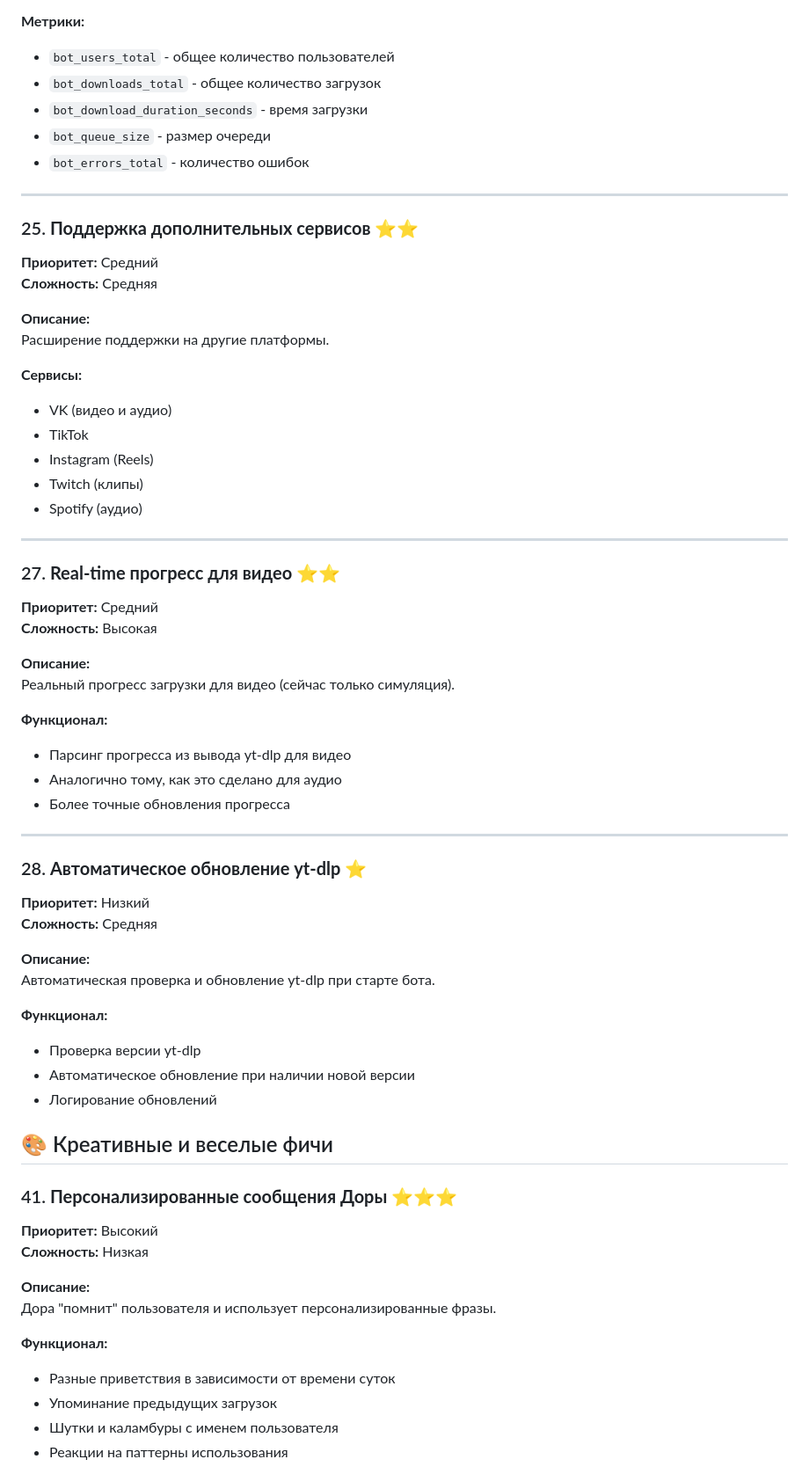
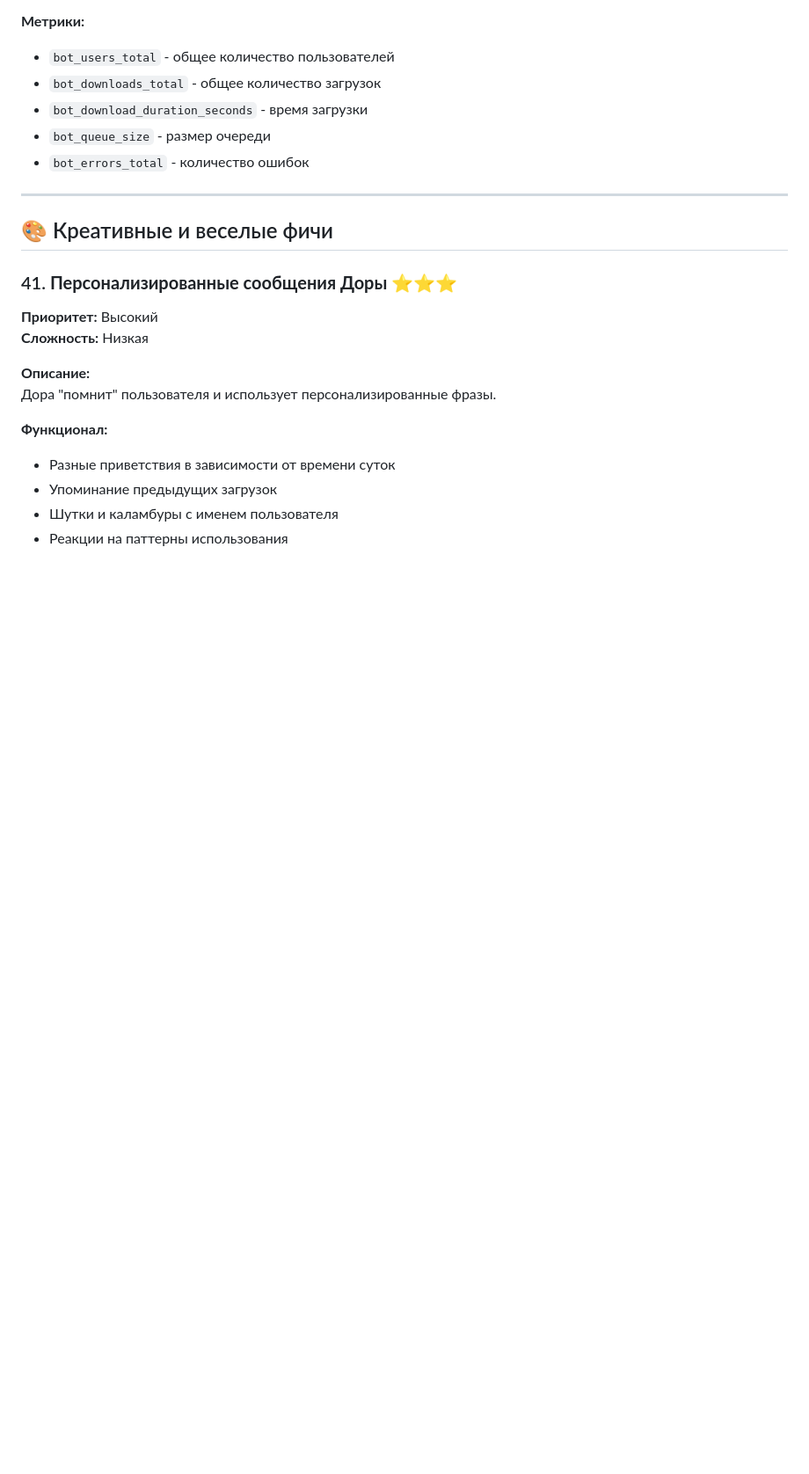
Before and after one commit to Jacke/doradura, a Markdown page: IMPROVEMENTS.md, the part around the change. Shown at 88% size. Drawn GitHub-style; blank space fills up the shorter version.

Commit message:
Удалены реализованные пункты из IMPROVEMENTS.md
- Удален пункт 25: Поддержка дополнительных сервисов
- Удален пункт 27: Real-time прогресс для видео
- Удален пункт 28: Автоматическое обновление yt-dlp

```diff
--- a/IMPROVEMENTS.md
+++ b/IMPROVEMENTS.md
@@ -26,49 +26,6 @@
 - `bot_errors_total` - количество ошибок
 
 ---
-
-
-### 25. **Поддержка дополнительных сервисов** ⭐⭐
-**Приоритет:** Средний
-**Сложность:** Средняя
-
-**Описание:**
-Расширение поддержки на другие платформы.
-
-**Сервисы:**
-- VK (видео и аудио)
-- TikTok
-- Instagram (Reels)
-- Twitch (клипы)
-- Spotify (аудио)
-
----
-
-### 27. **Real-time прогресс для видео** ⭐⭐
-**Приоритет:** Средний
-**Сложность:** Высокая
-
-**Описание:**
-Реальный прогресс загрузки для видео (сейчас только симуляция).
-
-**Функционал:**
-- Парсинг прогресса из вывода yt-dlp для видео
-- Аналогично тому, как это сделано для аудио
-- Более точные обновления прогресса
-
----
-
-### 28. **Автоматическое обновление yt-dlp** ⭐
-**Приоритет:** Низкий
-**Сложность:** Средняя
-
-**Описание:**
-Автоматическая проверка и обновление yt-dlp при старте бота.
-
-**Функционал:**
-- Проверка версии yt-dlp
-- Автоматическое обновление при наличии новой версии
-- Логирование обновлений
 
 
 ## 🎨 Креативные и веселые фичи
```
